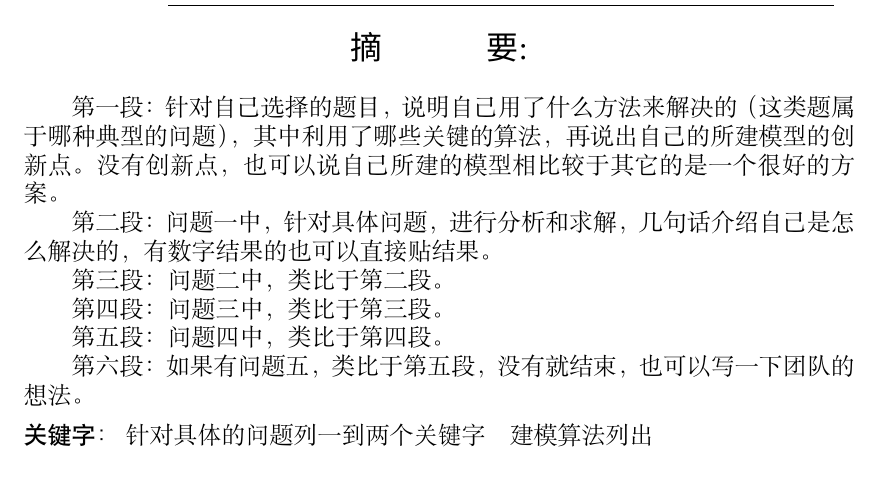
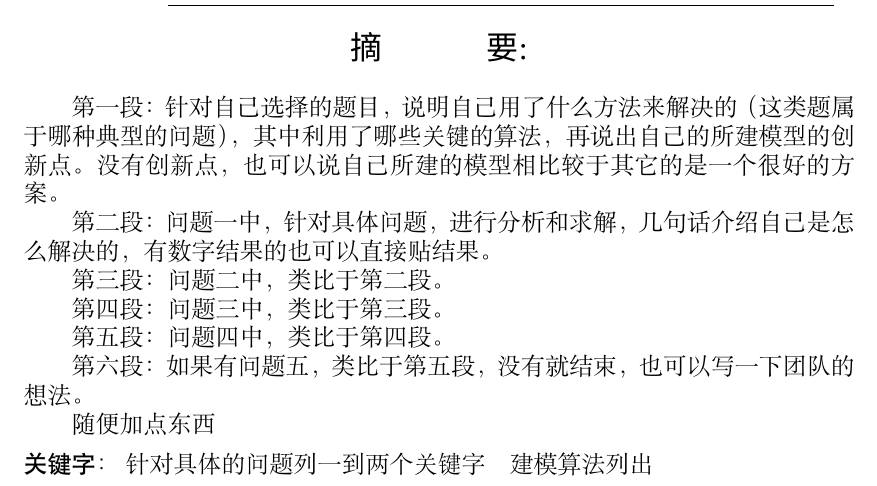
Before and after one commit to yuirito/MathModel, a LaTeX thesis (latex/MathModel.tex): part of page 2 of 10, cut so that both start at the same text. Compiled offline with XeLaTeX; a missing font is replaced by an installed copy or a similar font.

Commit message:
随便加点东西测试

```diff
--- a/latex/MathModel.tex
+++ b/latex/MathModel.tex
@@ -26,6 +26,8 @@
 第五段：问题四中，类比于第四段。
 
 第六段：如果有问题五，类比于第五段，没有就结束，也可以写一下团队的想法。
+
+随便加点东西
 
 
 
```
Also changed, not shown: latex/MathModel.pdf, 4 other files.
